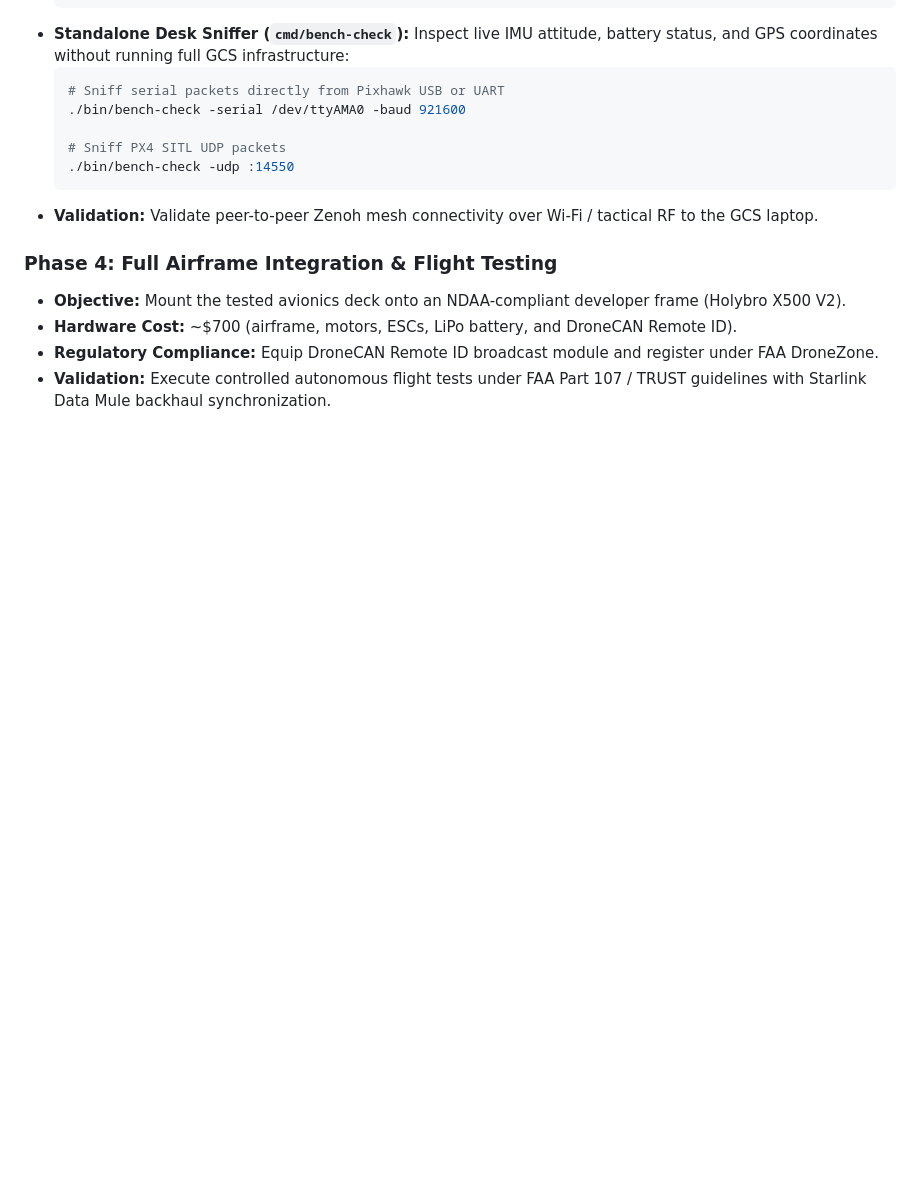
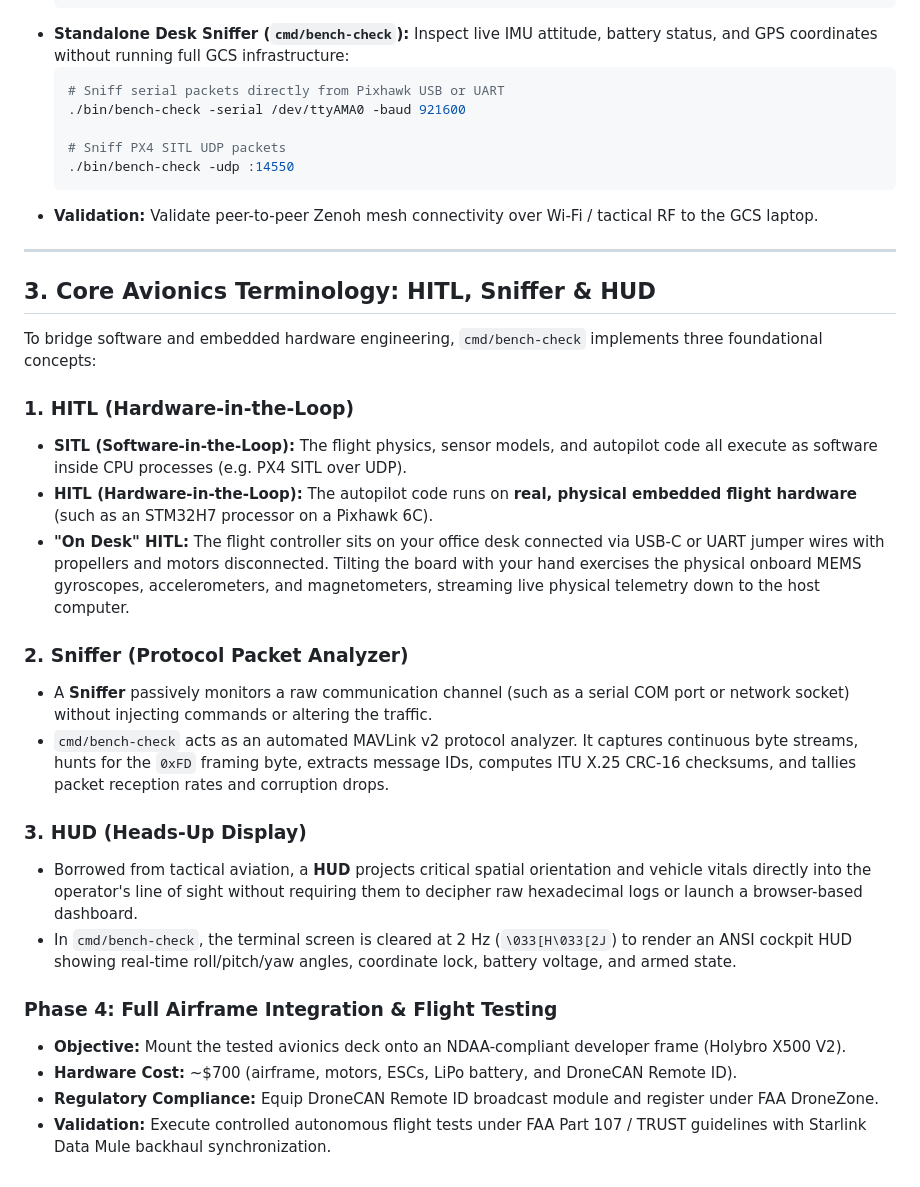
Before and after one commit to matteus8/blue-polar-bear, a Markdown page: docs/hardware-roadmap.md, the part around the change. Rendered like a GitHub page; blank space fills up the shorter version.

Commit message:
docs: define HITL, sniffer, and HUD terminology and update AGENTS.md [skip ci]

````diff
--- a/docs/hardware-roadmap.md
+++ b/docs/hardware-roadmap.md
@@ -78,6 +78,25 @@ This document outlines the 4-phase progression bridging pure software simulation
   ```
 - **Validation:** Validate peer-to-peer Zenoh mesh connectivity over Wi-Fi / tactical RF to the GCS laptop.
 
+---
+
+## 3. Core Avionics Terminology: HITL, Sniffer & HUD
+
+To bridge software and embedded hardware engineering, `cmd/bench-check` implements three foundational concepts:
+
+### 1. HITL (Hardware-in-the-Loop)
+* **SITL (Software-in-the-Loop):** The flight physics, sensor models, and autopilot code all execute as software inside CPU processes (e.g. PX4 SITL over UDP).
+* **HITL (Hardware-in-the-Loop):** The autopilot code runs on **real, physical embedded flight hardware** (such as an STM32H7 processor on a Pixhawk 6C).
+* **"On Desk" HITL:** The flight controller sits on your office desk connected via USB-C or UART jumper wires with propellers and motors disconnected. Tilting the board with your hand exercises the physical onboard MEMS gyroscopes, accelerometers, and magnetometers, streaming live physical telemetry down to the host computer.
+
+### 2. Sniffer (Protocol Packet Analyzer)
+* A **Sniffer** passively monitors a raw communication channel (such as a serial COM port or network socket) without injecting commands or altering the traffic.
+* `cmd/bench-check` acts as an automated MAVLink v2 protocol analyzer. It captures continuous byte streams, hunts for the `0xFD` framing byte, extracts message IDs, computes ITU X.25 CRC-16 checksums, and tallies packet reception rates and corruption drops.
+
+### 3. HUD (Heads-Up Display)
+* Borrowed from tactical aviation, a **HUD** projects critical spatial orientation and vehicle vitals directly into the operator's line of sight without requiring them to decipher raw hexadecimal logs or launch a browser-based dashboard.
+* In `cmd/bench-check`, the terminal screen is cleared at 2 Hz (`\033[H\033[2J`) to render an ANSI cockpit HUD showing real-time roll/pitch/yaw angles, coordinate lock, battery voltage, and armed state.
+
 ### Phase 4: Full Airframe Integration & Flight Testing
 - **Objective:** Mount the tested avionics deck onto an NDAA-compliant developer frame (Holybro X500 V2).
 - **Hardware Cost:** ~$700 (airframe, motors, ESCs, LiPo battery, and DroneCAN Remote ID).
````
Also changed, not shown: AGENTS.md (+12 -8 lines), docs/development.md (+11 -1 lines).
